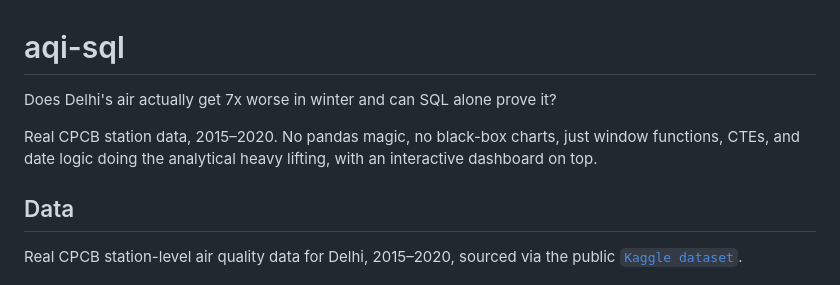
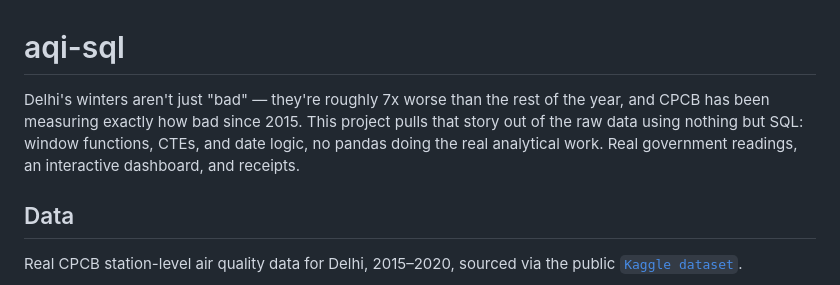
Before and after one commit to vanshajvr/aqi-sql, a Markdown page: README.md, the part around the change. GitHub-like rendering.

Commit message:
Update README with clearer project description
Revised project description to clarify the impact of Delhi's winter air quality and the use of SQL for analysis.

```diff
--- a/README.md
+++ b/README.md
@@ -1,10 +1,10 @@
 # aqi-sql
 
-Does Delhi's air actually get 7x worse in winter and can SQL alone prove it?
-
-Real CPCB station data, 2015–2020. No pandas magic, no black-box charts,
-just window functions, CTEs, and date logic doing the analytical heavy
-lifting, with an interactive dashboard on top.
+Delhi's winters aren't just "bad" — they're roughly 7x worse than the rest
+of the year, and CPCB has been measuring exactly how bad since 2015. This
+project pulls that story out of the raw data using nothing but SQL: window
+functions, CTEs, and date logic, no pandas doing the real analytical work.
+Real government readings, an interactive dashboard, and receipts.
 
 ## Data
 
```
